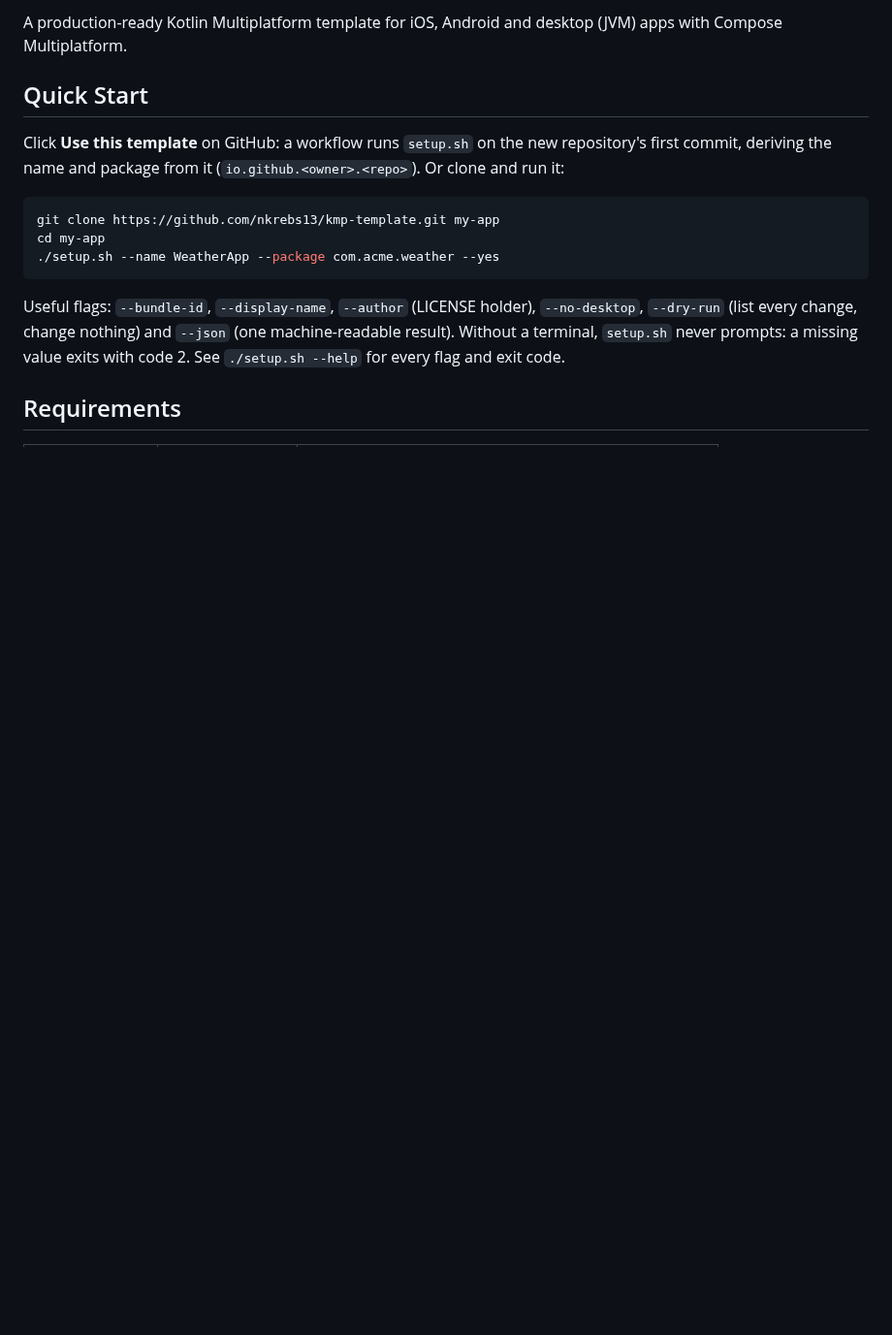
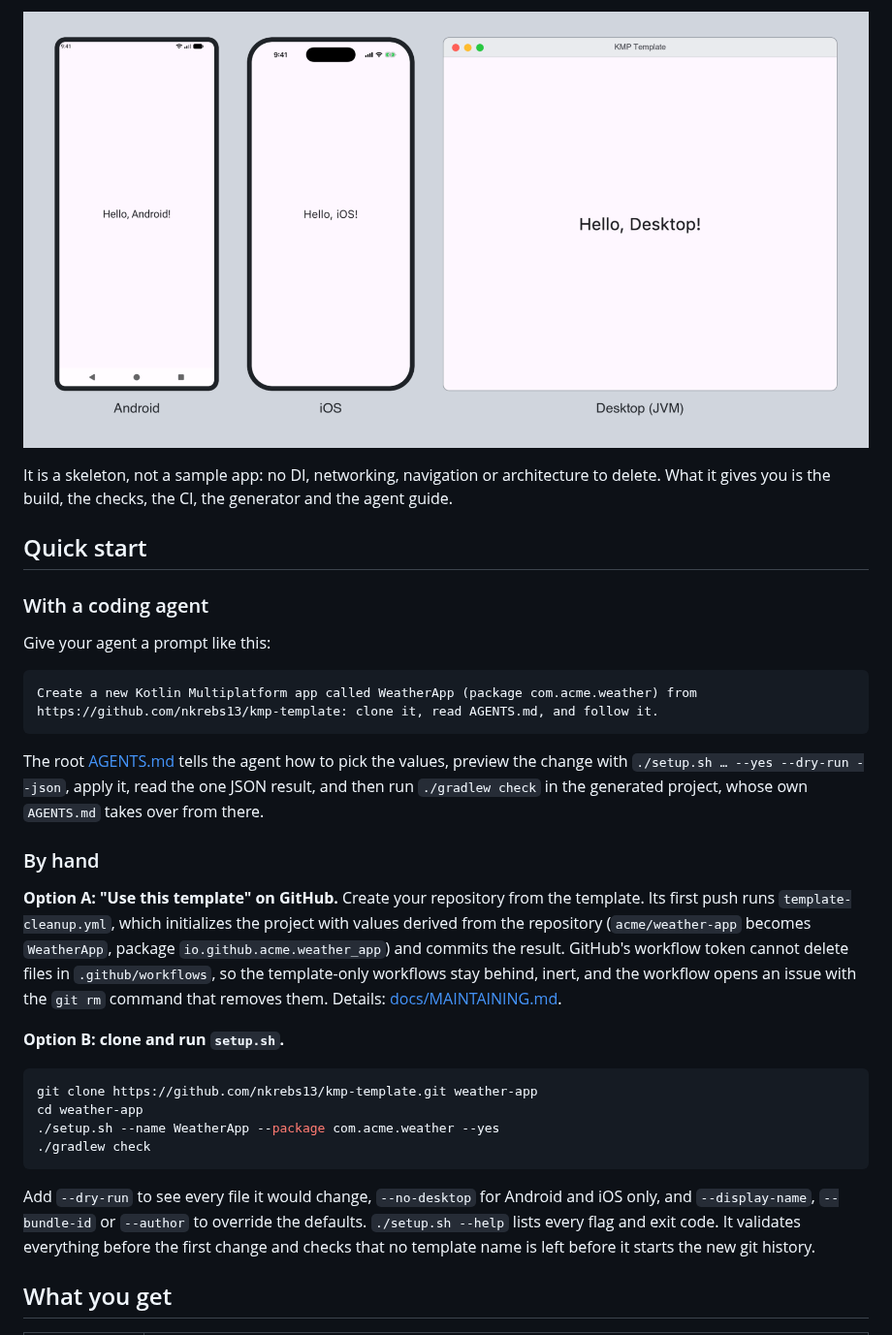
Before and after one commit to nkrebs13/kmp-template, a Markdown page: README.md, the part around one of its changes. Shown at 97% size. GitHub-like rendering; pictures changed too: docs/images/platforms.png (added); blank space fills up the shorter version.

````diff
--- a/README.md
+++ b/README.md
@@ -7,21 +12,46 @@
 
-A production-ready Kotlin Multiplatform template for iOS, Android and desktop (JVM) apps with Compose Multiplatform.
+![The template app running on Android, iOS and desktop](docs/images/platforms.png)
 
-## Quick Start
+It is a skeleton, not a sample app: no DI, networking, navigation or architecture to delete. What
+it gives you is the build, the checks, the CI, the generator and the agent guide.
 
-Click **Use this template** on GitHub: a workflow runs `setup.sh` on the new repository's first
-commit, deriving the name and package from it (`io.github.<owner>.<repo>`). Or clone and run it:
+## Quick start
+
+### With a coding agent
+
+Give your agent a prompt like this:
+
+```text
+Create a new Kotlin Multiplatform app called WeatherApp (package com.acme.weather) from
+https://github.com/nkrebs13/kmp-template: clone it, read AGENTS.md, and follow it.
+```
+
+The root [AGENTS.md](AGENTS.md) tells the agent how to pick the values, preview the change with
+`./setup.sh … --yes --dry-run --json`, apply it, read the one JSON result, and then run
+`./gradlew check` in the generated project, whose own `AGENTS.md` takes over from there.
+
+### By hand
+
+**Option A: "Use this template" on GitHub.** Create your repository from the template. Its first
+push runs `template-cleanup.yml`, which initializes the project with values derived from the
+repository (`acme/weather-app` becomes `WeatherApp`, package `io.github.acme.weather_app`) and
+commits the result. GitHub's workflow token cannot delete files in `.github/workflows`, so the
+template-only workflows stay behind, inert, and the workflow opens an issue with the `git rm`
+command that removes them. Details: [docs/MAINTAINING.md](docs/MAINTAINING.md#how-the-generator-works).
+
+**Option B: clone and run `setup.sh`.**
 
 ```bash
-git clone https://github.com/nkrebs13/kmp-template.git my-app
-cd my-app
+git clone https://github.com/nkrebs13/kmp-template.git weather-app
+cd weather-app
 ./setup.sh --name WeatherApp --package com.acme.weather --yes
+./gradlew check
 ```
 
-Useful flags: `--bundle-id`, `--display-name`, `--author` (LICENSE holder), `--no-desktop`,
-`--dry-run` (list every change, change nothing) and `--json` (one machine-readable result).
-Without a terminal, `setup.sh` never prompts: a missing value exits with code 2. See
-`./setup.sh --help` for every flag and exit code.
+Add `--dry-run` to see every file it would change, `--no-desktop` for Android and iOS only, and
+`--display-name`, `--bundle-id` or `--author` to override the defaults. `./setup.sh --help` lists
+every flag and exit code. It validates everything before the first change and checks that no
+template name is left before it starts the new git history.
 
-## Requirements
+## What you get
 
````
Also changed, not shown: other parts of README.md (+90 -120 lines).
